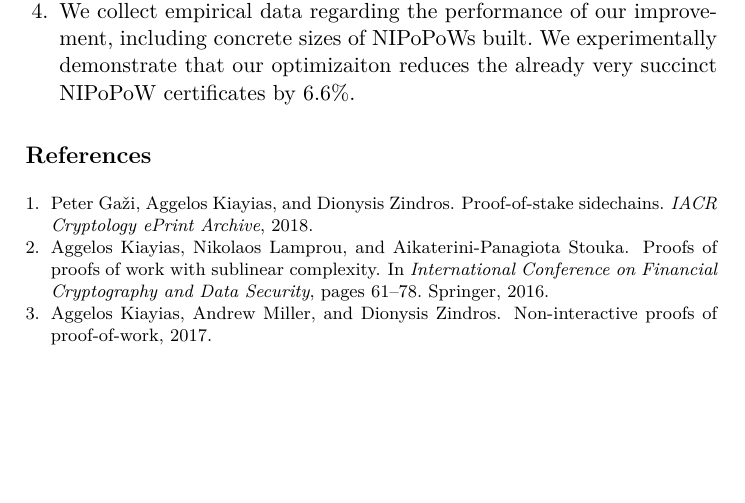
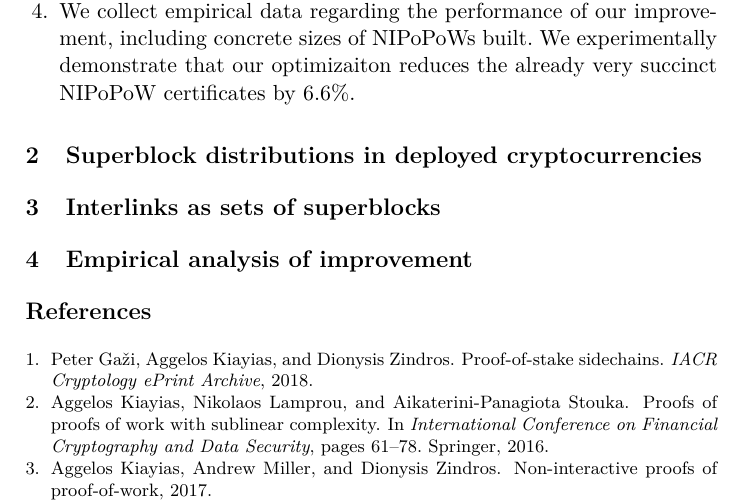
Before and after one commit to decrypto-org/superblocks-paper, a LaTeX paper (superblocks.tex, which reads construction.tex, count.tex, empirical.tex): part of page 4 of 4, cut so that both start at the same text, the shorter picture padded with empty space. Compiled offline with pdfLaTeX.

Commit message:
Add section structure

```diff
--- /dev/null
+++ b/construction.tex
@@ -0,0 +1 @@
+\section{Interlinks as sets of superblocks}
--- /dev/null
+++ b/count.tex
@@ -0,0 +1 @@
+\section{Superblock distributions in deployed cryptocurrencies}
--- /dev/null
+++ b/empirical.tex
@@ -0,0 +1 @@
+\section{Empirical analysis of improvement}
```
Also changed, not shown: superblocks.tex (+3 -0 lines).
